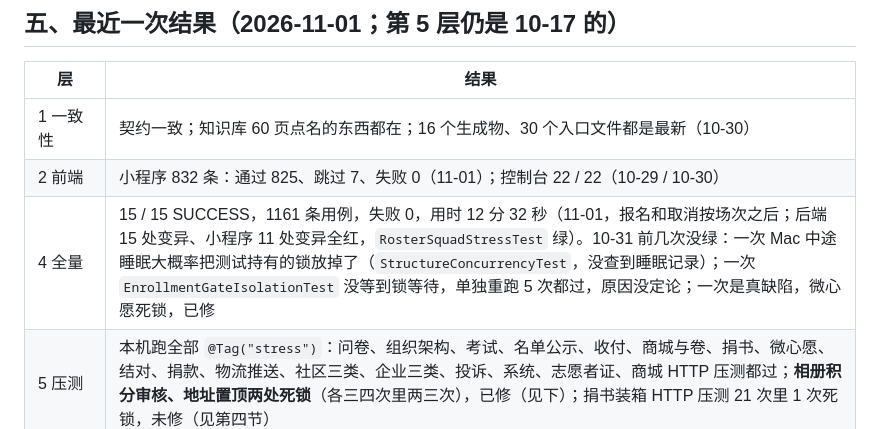
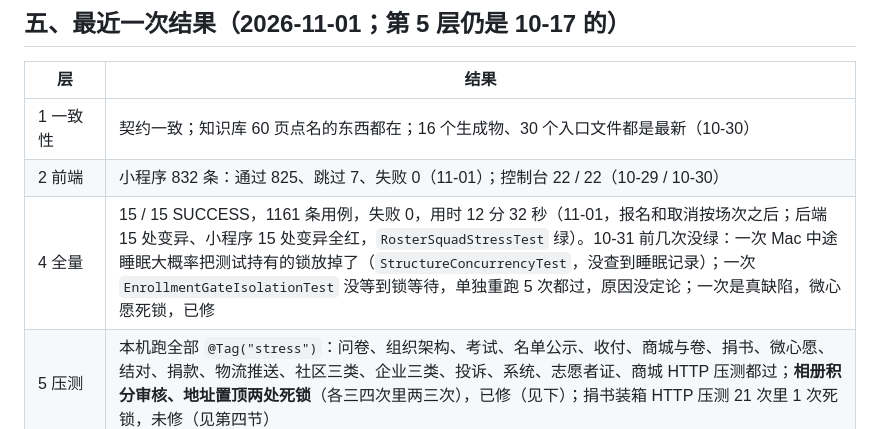
Before and after one commit to 3435986347-spec/volunteerplatform, a Markdown page: 知识库/回归验证.md, the part around the change. GitHub-like rendering.

Commit message:
docs: 更正小程序变异数
Co-Authored-By: Claude Opus 5.5 <noreply@anthropic.com>

```diff
--- a/知识库/回归验证.md
+++ b/知识库/回归验证.md
@@ -152,7 +152,7 @@
 |---|---|
 | 1 一致性 | 契约一致；知识库 60 页点名的东西都在；16 个生成物、30 个入口文件都是最新（10-30） |
 | 2 前端 | 小程序 832 条：通过 825、跳过 7、失败 0（11-01）；控制台 22 / 22（10-29 / 10-30） |
-| 4 全量 | 15 / 15 SUCCESS，1161 条用例，失败 0，用时 12 分 32 秒（11-01，报名和取消按场次之后；后端 15 处变异、小程序 11 处变异全红，`RosterSquadStressTest` 绿）。10-31 前几次没绿：一次 Mac 中途睡眠大概率把测试持有的锁放掉了（`StructureConcurrencyTest`，没查到睡眠记录）；一次 `EnrollmentGateIsolationTest` 没等到锁等待，单独重跑 5 次都过，原因没定论；一次是真缺陷，微心愿死锁，已修 |
+| 4 全量 | 15 / 15 SUCCESS，1161 条用例，失败 0，用时 12 分 32 秒（11-01，报名和取消按场次之后；后端 15 处变异、小程序 15 处变异全红，`RosterSquadStressTest` 绿）。10-31 前几次没绿：一次 Mac 中途睡眠大概率把测试持有的锁放掉了（`StructureConcurrencyTest`，没查到睡眠记录）；一次 `EnrollmentGateIsolationTest` 没等到锁等待，单独重跑 5 次都过，原因没定论；一次是真缺陷，微心愿死锁，已修 |
 | 5 压测 | 本机跑全部 `@Tag("stress")`：问卷、组织架构、考试、名单公示、收付、商城与卷、捐书、微心愿、结对、捐款、物流推送、社区三类、企业三类、投诉、系统、志愿者证、商城 HTTP 压测都过；**相册积分审核、地址置顶两处死锁**（各三四次里两三次），已修（见下）；捐书装箱 HTTP 压测 21 次里 1 次死锁，未修（见第四节） |
 | 端到端（人） | 10-23 第一轮：控制台 + 小程序模拟器点通八条跨端流程。第二轮：控制台按页面点测（勋章、榜样、证书样本、活动全流程含签到签退与统一签退、服务记录正常 / 减半发分、考勤变更、补录、违规审核、社区审核举报禁言、报名管理团队、考试阅卷、爱心企业入驻、网盘、发起小组扣分与退回），点出的 6 处都已修并复测，见 `文档/端到端测试-2026-10-23.md` 第七节；**小程序这批改动还没在模拟器 / 真机上点**（要用户批准屏幕控制）。10-29 真机（iPhone 15 Pro，自动真机调试 + 局域网模式，连本机后端）：小程序这批改动点通，新点出小组详情三处并修复复测，见同一文件第八节 |
 | 6 线上 | 11-01 发版：后端提交 `521e6c6`，`dirty=false`，build.time `2026-10-31T16:04:08.717Z`，迁移 V101，这次没有新迁移，只换了 jar，中断约 11 秒；控制台页面和小程序没动。`online_smoke.py` 全部符合。证书重新生成的成功路径、签名 PDF 下载还没在线上走过 |
```
